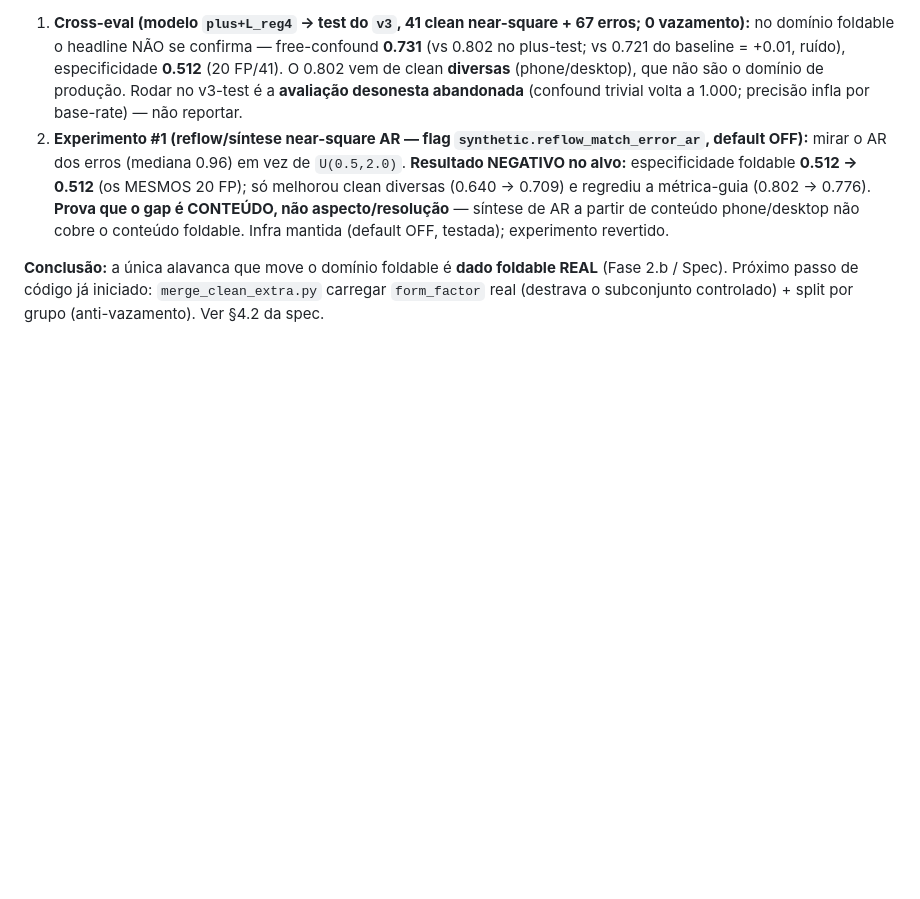
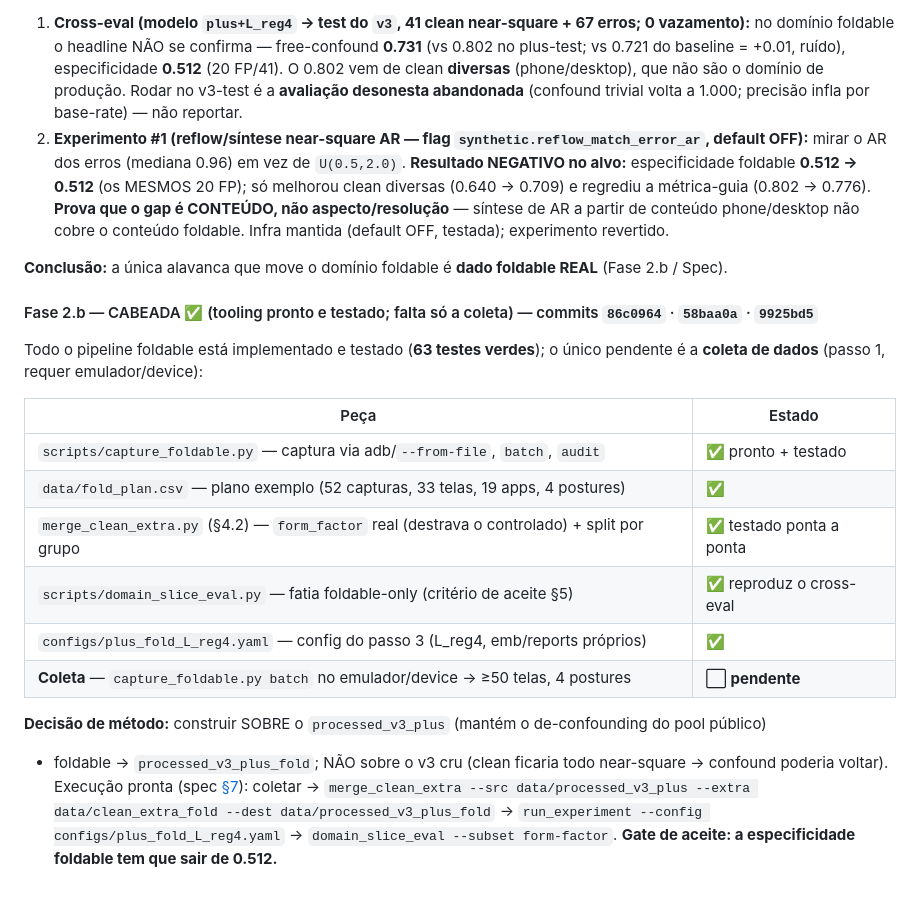
Before and after one commit to acauanrr/layout_siamesa_v2, a Markdown page: docs/ROADMAP.md, the part around the change. GitHub-like rendering; blank space fills up the shorter version.

Commit message:
docs(ROADMAP): marca Fase 2.b como CABEADA (tooling pronto; falta só a coleta)
Seção da Fase 2.b ganha checklist de estado: capture_foldable.py, fold_plan.csv,
merge_clean_extra #4.2, domain_slice_eval.py e configs/plus_fold_L_reg4.yaml -> ✅
(63 testes verdes); único pendente = a coleta de dados (passo 1, requer emulador/
device). Inclui a decisão de método (build sobre processed_v3_plus + foldable ->
processed_v3_plus_fold) e os comandos de execução (spec §7). Commits da Fase 2.b:
86c0964 · 58baa0a · 9925bd5.

Co-Authored-By: Claude Opus 4.8 (1M context) <noreply@anthropic.com>

```diff
--- a/docs/ROADMAP.md
+++ b/docs/ROADMAP.md
@@ -448,5 +448,24 @@ restrito a um domínio (near-square / form-factor / v3test) reusando `evaluate(f
    Infra mantida (default OFF, testada); experimento revertido.
 
 **Conclusão:** a única alavanca que move o domínio foldable é **dado foldable REAL** (Fase 2.b / Spec).
-Próximo passo de código já iniciado: `merge_clean_extra.py` carregar `form_factor` real (destrava o
-subconjunto controlado) + split por grupo (anti-vazamento). Ver §4.2 da spec.
+
+#### Fase 2.b — CABEADA ✅ (tooling pronto e testado; falta só a coleta) — commits `86c0964` · `58baa0a` · `9925bd5`
+
+Todo o pipeline foldable está implementado e testado (**63 testes verdes**); o único pendente é a
+**coleta de dados** (passo 1, requer emulador/device):
+
+| Peça | Estado |
+|---|---|
+| `scripts/capture_foldable.py` — captura via adb/`--from-file`, `batch`, `audit` | ✅ pronto + testado |
+| `data/fold_plan.csv` — plano exemplo (52 capturas, 33 telas, 19 apps, 4 postures) | ✅ |
+| `merge_clean_extra.py` (§4.2) — `form_factor` real (destrava o controlado) + split por grupo | ✅ testado ponta a ponta |
+| `scripts/domain_slice_eval.py` — fatia foldable-only (critério de aceite §5) | ✅ reproduz o cross-eval |
+| `configs/plus_fold_L_reg4.yaml` — config do passo 3 (L_reg4, emb/reports próprios) | ✅ |
+| **Coleta** — `capture_foldable.py batch` no emulador/device → ≥50 telas, 4 postures | ⬜ **pendente** |
+
+**Decisão de método:** construir SOBRE o `processed_v3_plus` (mantém o de-confounding do pool público)
++ foldable → `processed_v3_plus_fold`; NÃO sobre o v3 cru (clean ficaria todo near-square → confound
+poderia voltar). Execução pronta (spec [§7](SPEC_COLETA_FOLDABLE.md)): coletar → `merge_clean_extra
+--src data/processed_v3_plus --extra data/clean_extra_fold --dest data/processed_v3_plus_fold` →
+`run_experiment --config configs/plus_fold_L_reg4.yaml` → `domain_slice_eval --subset form-factor`.
+**Gate de aceite: a especificidade foldable tem que sair de 0.512.**
```
